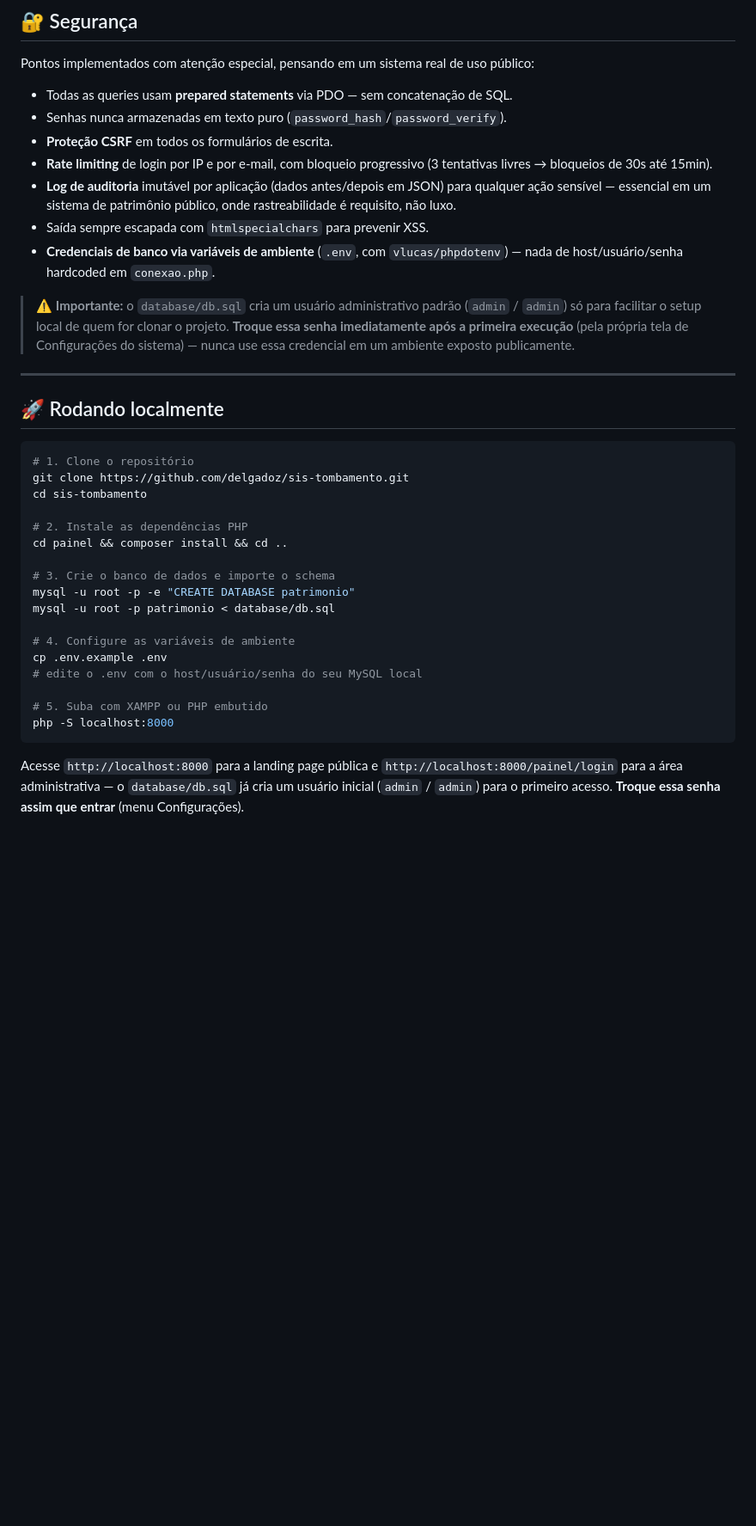
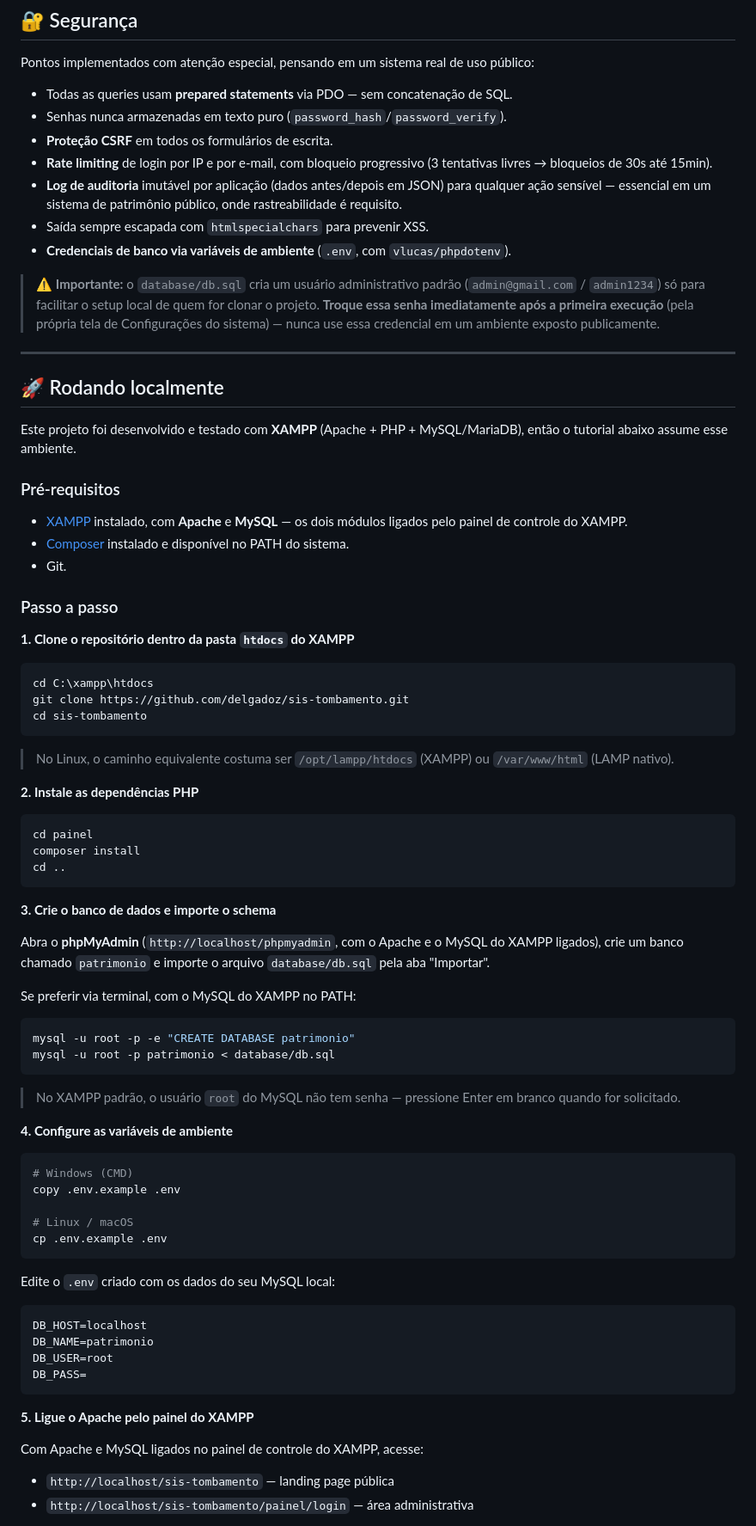
Before and after one commit to delgadoz/sis-tombamento, a Markdown page: README.md, the part around one of its changes. Shown at 86% size. Drawn GitHub-style; blank space fills up the shorter version.

````diff
--- a/README.md
+++ b/README.md
@@ -94,34 +94,80 @@ Pontos implementados com atenção especial, pensando em um sistema real de uso
 - Senhas nunca armazenadas em texto puro (`password_hash`/`password_verify`).
 - **Proteção CSRF** em todos os formulários de escrita.
 - **Rate limiting** de login por IP e por e-mail, com bloqueio progressivo (3 tentativas livres → bloqueios de 30s até 15min).
-- **Log de auditoria** imutável por aplicação (dados antes/depois em JSON) para qualquer ação sensível — essencial em um sistema de patrimônio público, onde rastreabilidade é requisito, não luxo.
+- **Log de auditoria** imutável por aplicação (dados antes/depois em JSON) para qualquer ação sensível — essencial em um sistema de patrimônio público, onde rastreabilidade é requisito.
 - Saída sempre escapada com `htmlspecialchars` para prevenir XSS.
-- **Credenciais de banco via variáveis de ambiente** (`.env`, com `vlucas/phpdotenv`) — nada de host/usuário/senha hardcoded em `conexao.php`.
+- **Credenciais de banco via variáveis de ambiente** (`.env`, com `vlucas/phpdotenv`).
 
-> ⚠️ **Importante:** o `database/db.sql` cria um usuário administrativo padrão (`admin` / `admin`) só para facilitar o setup local de quem for clonar o projeto. **Troque essa senha imediatamente após a primeira execução** (pela própria tela de Configurações do sistema) — nunca use essa credencial em um ambiente exposto publicamente.
+> ⚠️ **Importante:** o `database/db.sql` cria um usuário administrativo padrão (`admin@gmail.com` / `admin1234`) só para facilitar o setup local de quem for clonar o projeto. **Troque essa senha imediatamente após a primeira execução** (pela própria tela de Configurações do sistema) — nunca use essa credencial em um ambiente exposto publicamente.
 
 ---
 
 ## 🚀 Rodando localmente
 
+Este projeto foi desenvolvido e testado com **XAMPP** (Apache + PHP + MySQL/MariaDB), então o tutorial abaixo assume esse ambiente.
+
+### Pré-requisitos
+
+- [XAMPP](https://www.apachefriends.org/) instalado, com **Apache** e **MySQL** — os dois módulos ligados pelo painel de controle do XAMPP.
+- [Composer](https://getcomposer.org/) instalado e disponível no PATH do sistema.
+- Git.
+
+### Passo a passo
+
+**1. Clone o repositório dentro da pasta `htdocs` do XAMPP**
+
 ```bash
-# 1. Clone o repositório
+cd C:\xampp\htdocs
 git clone https://github.com/delgadoz/sis-tombamento.git
 cd sis-tombamento
+```
 
-# 2. Instale as dependências PHP
-cd painel && composer install && cd ..
+> No Linux, o caminho equivalente costuma ser `/opt/lampp/htdocs` (XAMPP) ou `/var/www/html` (LAMP nativo).
 
-# 3. Crie o banco de dados e importe o schema
+**2. Instale as dependências PHP**
+
+```bash
+cd painel
+composer install
+cd ..
+```
+
+**3. Crie o banco de dados e importe o schema**
+
+Abra o **phpMyAdmin** (`http://localhost/phpmyadmin`, com o Apache e o MySQL do XAMPP ligados), crie um banco chamado `patrimonio` e importe o arquivo `database/db.sql` pela aba "Importar".
+
+Se preferir via terminal, com o MySQL do XAMPP no PATH:
+
+```bash
 mysql -u root -p -e "CREATE DATABASE patrimonio"
 mysql -u root -p patrimonio < database/db.sql
-
-# 4. Configure as variáveis de ambiente
-cp .env.example .env
-# edite o .env com o host/usuário/senha do seu MySQL local
-
-# 5. Suba com XAMPP ou PHP embutido
-php -S localhost:8000
 ```
 
-Acesse `http://localhost:8000` para a landing page pública e `http://localhost:8000/painel/login` para a área administrativa — o `database/db.sql` já cria um usuário inicial (`admin` / `admin`) para o primeiro acesso. **Troque essa senha assim que entrar** (menu Configurações).
+> No XAMPP padrão, o usuário `root` do MySQL não tem senha — pressione Enter em branco quando for solicitado.
+
+**4. Configure as variáveis de ambiente**
+
+```bash
+# Windows (CMD)
+copy .env.example .env
+
+# Linux / macOS
+cp .env.example .env
+```
+
+Edite o `.env` criado com os dados do seu MySQL local:
+
+```
+DB_HOST=localhost
+DB_NAME=patrimonio
+DB_USER=root
+DB_PASS=
+```
+
+**5. Ligue o Apache pelo painel do XAMPP**
+
+Com Apache e MySQL ligados no painel de controle do XAMPP, acesse:
+
+- `http://localhost/sis-tombamento` — landing page pública
+- `http://localhost/sis-tombamento/painel/login` — área administrativa
+
````
Also changed, not shown: other parts of README.md (+4 -1 lines).
